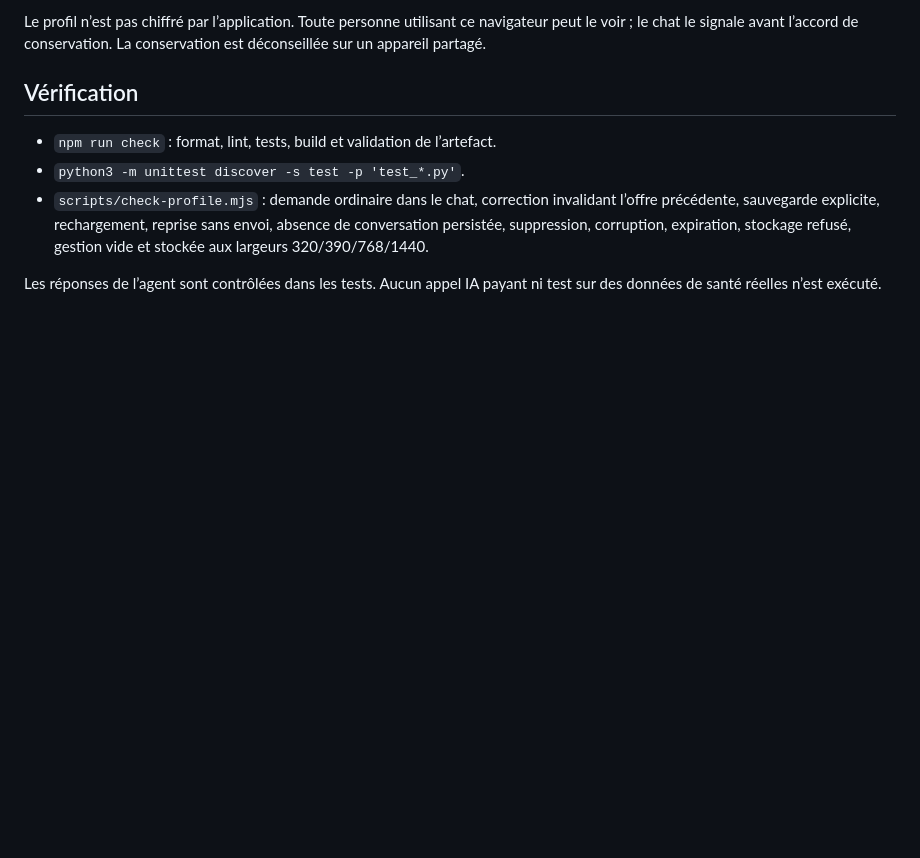
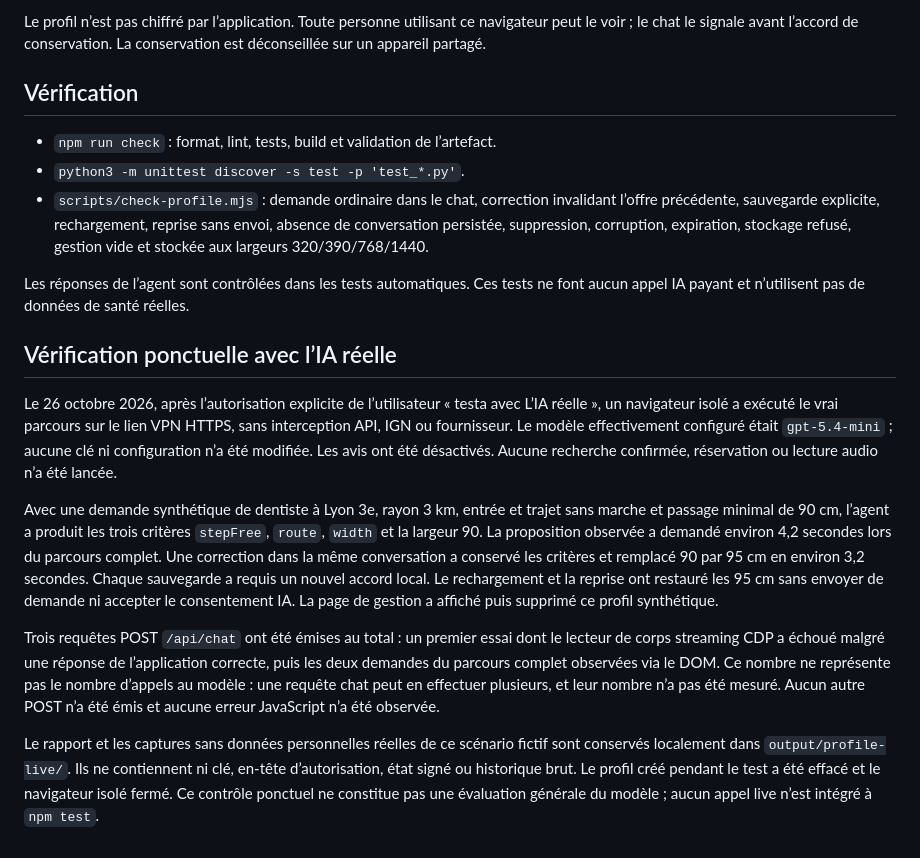
Before and after one commit to mathcrypto/accescheck, a Markdown page: docs/devday-profile.md, the part around the change. Drawn GitHub-style; blank space fills up the shorter version.

Commit message:
docs: vérifier le profil avec le modèle OpenAI réel

```diff
--- a/docs/devday-profile.md
+++ b/docs/devday-profile.md
@@ -30,4 +30,14 @@ Le profil n’est pas chiffré par l’application. Toute personne utilisant ce
 - `python3 -m unittest discover -s test -p 'test_*.py'`.
 - `scripts/check-profile.mjs` : demande ordinaire dans le chat, correction invalidant l’offre précédente, sauvegarde explicite, rechargement, reprise sans envoi, absence de conversation persistée, suppression, corruption, expiration, stockage refusé, gestion vide et stockée aux largeurs 320/390/768/1440.
 
-Les réponses de l’agent sont contrôlées dans les tests. Aucun appel IA payant ni test sur des données de santé réelles n’est exécuté.
+Les réponses de l’agent sont contrôlées dans les tests automatiques. Ces tests ne font aucun appel IA payant et n’utilisent pas de données de santé réelles.
+
+## Vérification ponctuelle avec l’IA réelle
+
+Le 26 octobre 2026, après l’autorisation explicite de l’utilisateur « testa avec L’IA réelle », un navigateur isolé a exécuté le vrai parcours sur le lien VPN HTTPS, sans interception API, IGN ou fournisseur. Le modèle effectivement configuré était `gpt-5.4-mini` ; aucune clé ni configuration n’a été modifiée. Les avis ont été désactivés. Aucune recherche confirmée, réservation ou lecture audio n’a été lancée.
+
+Avec une demande synthétique de dentiste à Lyon 3e, rayon 3 km, entrée et trajet sans marche et passage minimal de 90 cm, l’agent a produit les trois critères `stepFree`, `route`, `width` et la largeur 90. La proposition observée a demandé environ 4,2 secondes lors du parcours complet. Une correction dans la même conversation a conservé les critères et remplacé 90 par 95 cm en environ 3,2 secondes. Chaque sauvegarde a requis un nouvel accord local. Le rechargement et la reprise ont restauré les 95 cm sans envoyer de demande ni accepter le consentement IA. La page de gestion a affiché puis supprimé ce profil synthétique.
+
+Trois requêtes POST `/api/chat` ont été émises au total : un premier essai dont le lecteur de corps streaming CDP a échoué malgré une réponse de l’application correcte, puis les deux demandes du parcours complet observées via le DOM. Ce nombre ne représente pas le nombre d’appels au modèle : une requête chat peut en effectuer plusieurs, et leur nombre n’a pas été mesuré. Aucun autre POST n’a été émis et aucune erreur JavaScript n’a été observée.
+
+Le rapport et les captures sans données personnelles réelles de ce scénario fictif sont conservés localement dans `output/profile-live/`. Ils ne contiennent ni clé, en-tête d’autorisation, état signé ou historique brut. Le profil créé pendant le test a été effacé et le navigateur isolé fermé. Ce contrôle ponctuel ne constitue pas une évaluation générale du modèle ; aucun appel live n’est intégré à `npm test`.
```
